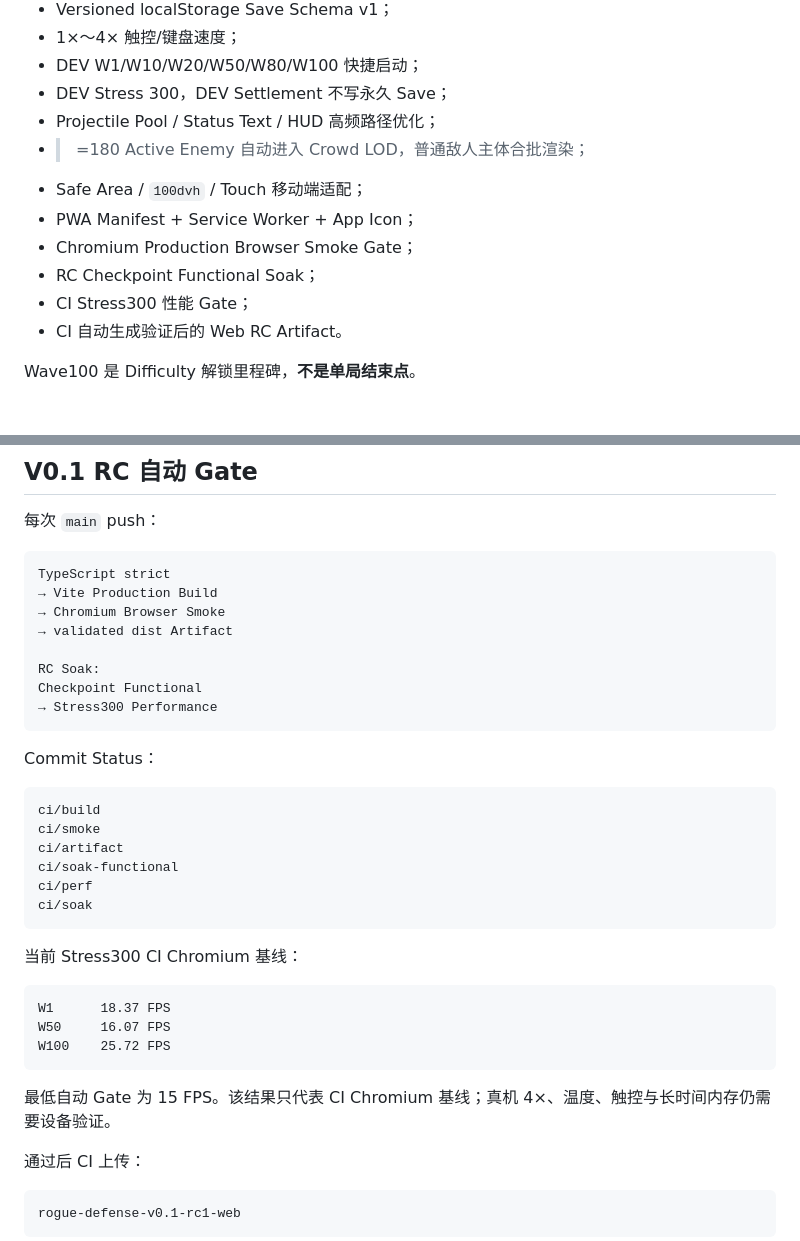
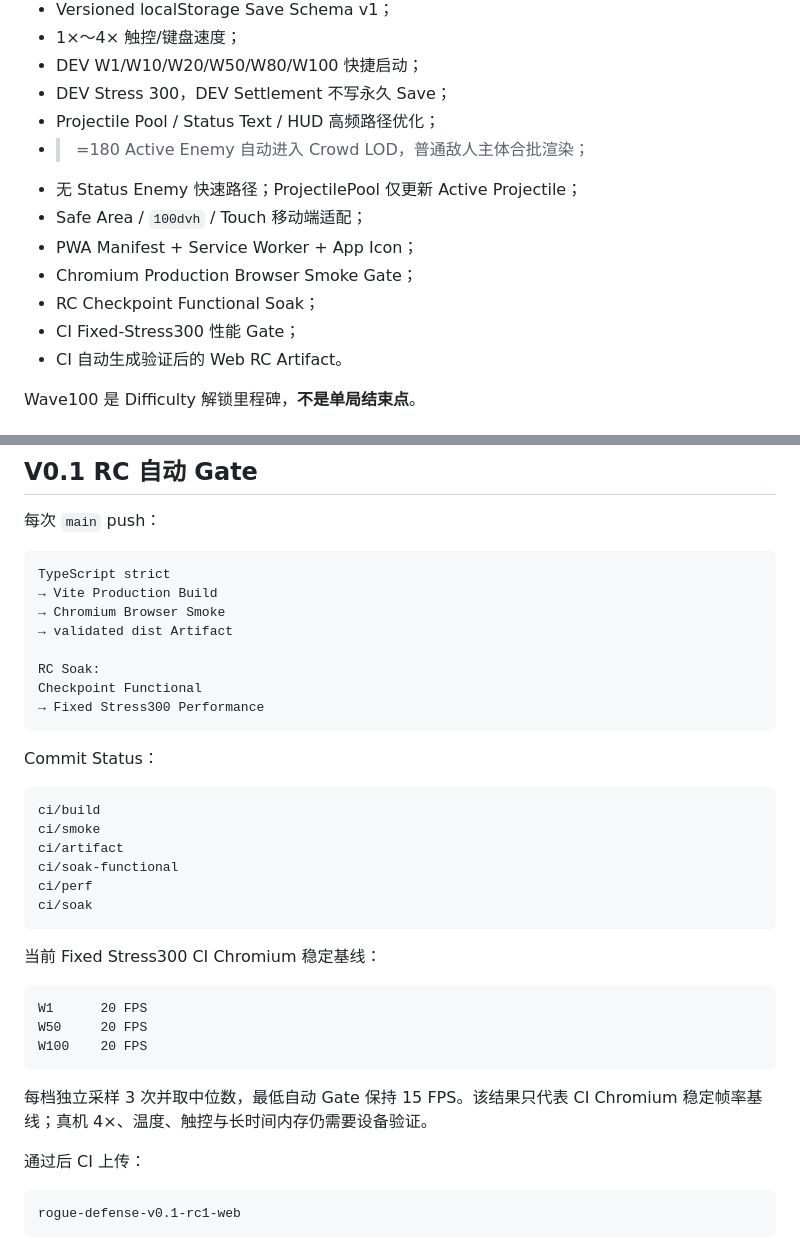
Before and after one commit to 7015725/rogue-defense, a Markdown page: README.md, 2 parts joined by grey strips. Drawn GitHub-style.

Commit message:
docs: update stable RC performance metrics

````diff
--- a/README.md
+++ b/README.md
@@ -30,11 +30,12 @@ M0.1～M0.9 的主要系统、Endless Wave、W100 解锁链、DEV Playtest/Stres
 - DEV Stress 300，DEV Settlement 不写永久 Save；
 - Projectile Pool / Status Text / HUD 高频路径优化；
 - >=180 Active Enemy 自动进入 Crowd LOD，普通敌人主体合批渲染；
+- 无 Status Enemy 快速路径；ProjectilePool 仅更新 Active Projectile；
 - Safe Area / `100dvh` / Touch 移动端适配；
 - PWA Manifest + Service Worker + App Icon；
 - Chromium Production Browser Smoke Gate；
 - RC Checkpoint Functional Soak；
-- CI Stress300 性能 Gate；
+- CI Fixed-Stress300 性能 Gate；
 - CI 自动生成验证后的 Web RC Artifact。
 
 Wave100 是 Difficulty 解锁里程碑，**不是单局结束点**。
@@ -133,7 +134,7 @@ TypeScript strict
 
 RC Soak:
 Checkpoint Functional
-→ Stress300 Performance
+→ Fixed Stress300 Performance
 ```
 
 Commit Status：
@@ -147,15 +148,15 @@ ci/perf
 ci/soak
 ```
 
-当前 Stress300 CI Chromium 基线：
+当前 Fixed Stress300 CI Chromium 稳定基线：
 
 ```text
-W1      18.37 FPS
-W50     16.07 FPS
-W100    25.72 FPS
+W1      20 FPS
+W50     20 FPS
+W100    20 FPS
 ```
 
-最低自动 Gate 为 15 FPS。该结果只代表 CI Chromium 基线；真机 4×、温度、触控与长时间内存仍需要设备验证。
+每档独立采样 3 次并取中位数，最低自动 Gate 保持 15 FPS。该结果只代表 CI Chromium 稳定帧率基线；真机 4×、温度、触控与长时间内存仍需要设备验证。
 
 通过后 CI 上传：
 
````
